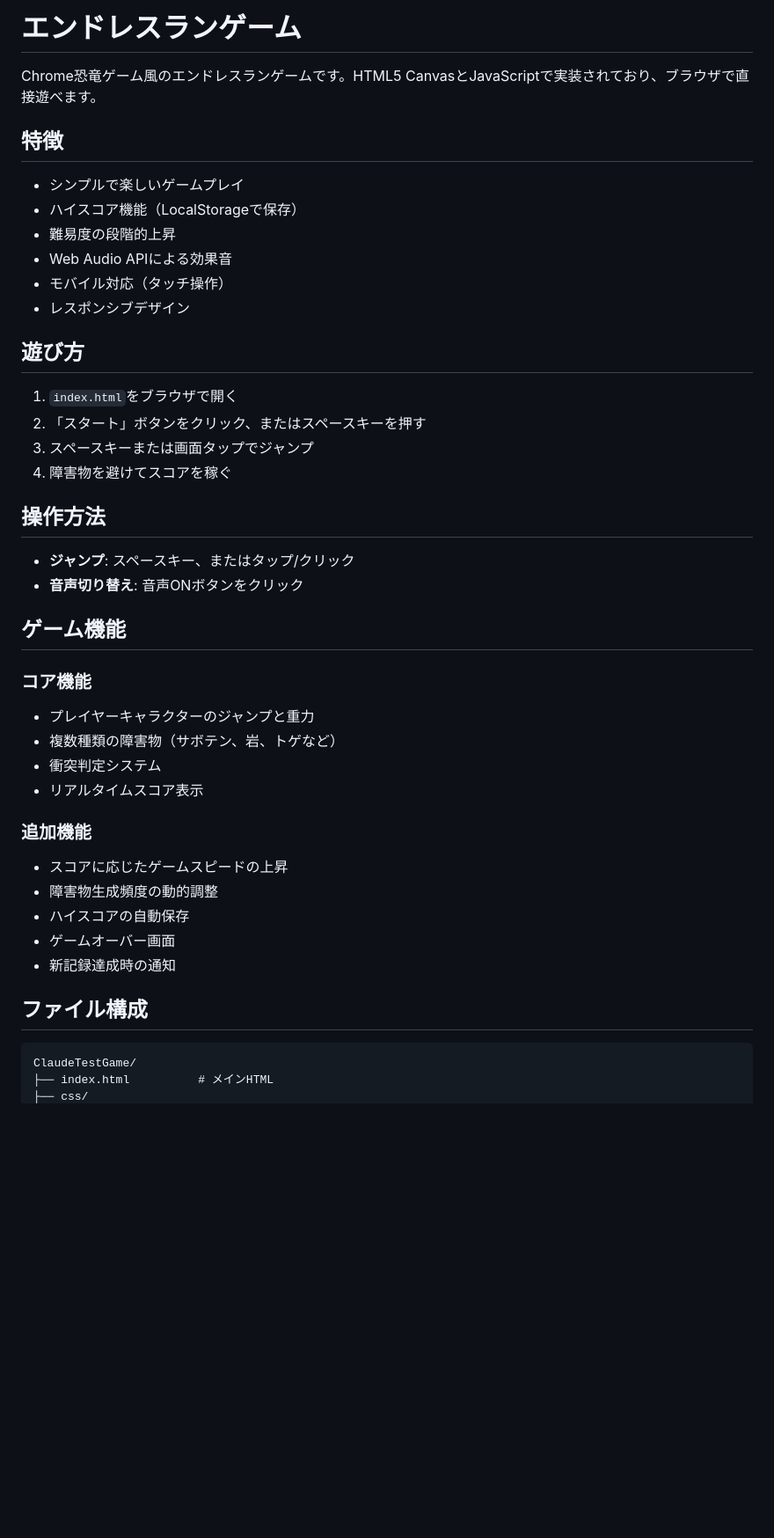
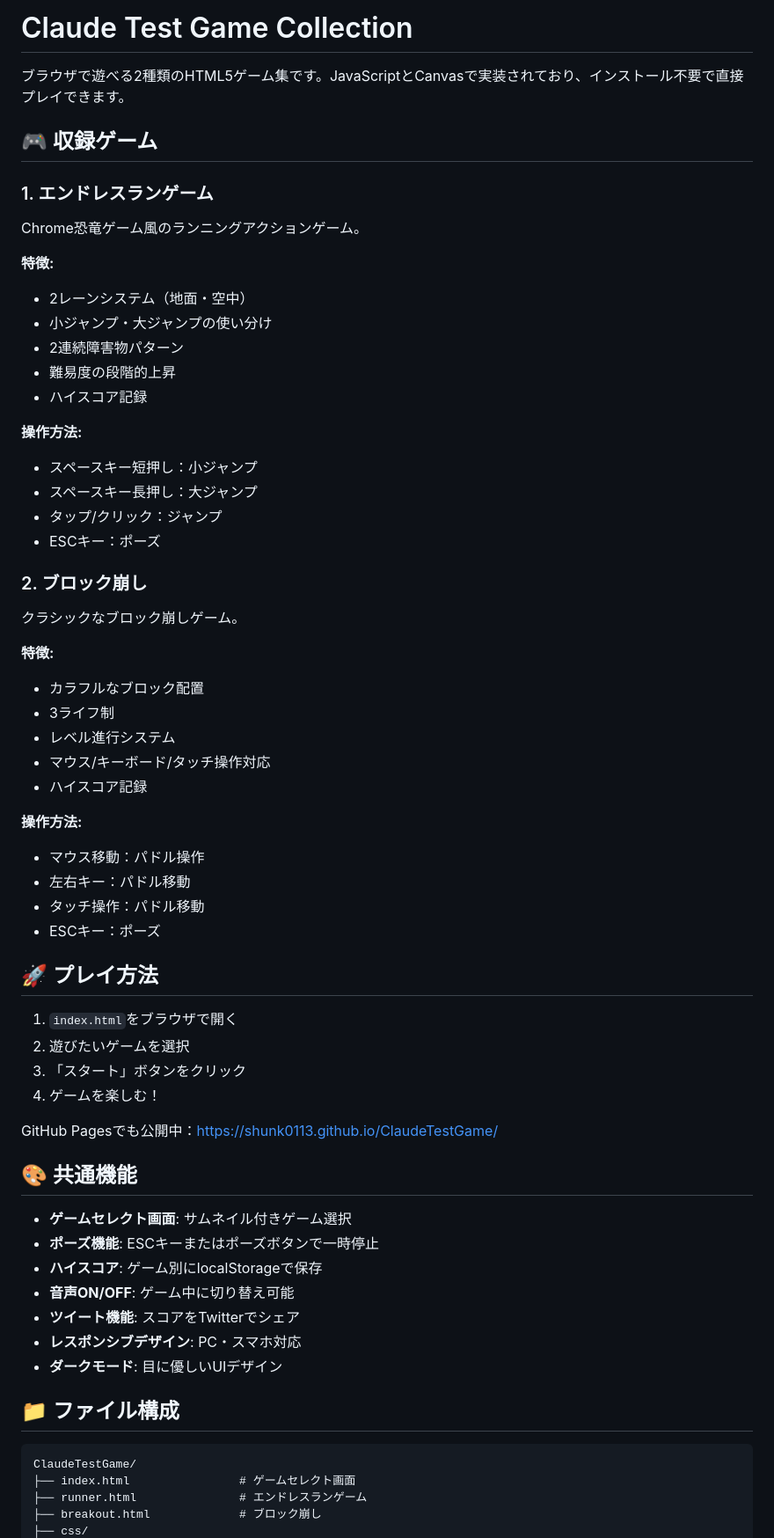
Before and after one commit to shunk0113/ClaudeTestGame, a Markdown page: README.md, the part around one of its changes. Shown at 88% size. GitHub-like rendering; blank space fills up the shorter version.

````diff
--- a/README.md
+++ b/README.md
@@ -1,46 +1,65 @@
-# エンドレスランゲーム
+# Claude Test Game Collection
 
-Chrome恐竜ゲーム風のエンドレスランゲームです。HTML5 CanvasとJavaScriptで実装されており、ブラウザで直接遊べます。
+ブラウザで遊べる2種類のHTML5ゲーム集です。JavaScriptとCanvasで実装されており、インストール不要で直接プレイできます。
 
-## 特徴
+## 🎮 収録ゲーム
 
-- シンプルで楽しいゲームプレイ
-- ハイスコア機能（LocalStorageで保存）
+### 1. エンドレスランゲーム
+Chrome恐竜ゲーム風のランニングアクションゲーム。
+
+**特徴:**
+- 2レーンシステム（地面・空中）
+- 小ジャンプ・大ジャンプの使い分け
+- 2連続障害物パターン
 - 難易度の段階的上昇
-- Web Audio APIによる効果音
-- モバイル対応（タッチ操作）
-- レスポンシブデザイン
+- ハイスコア記録
 
-## 遊び方
+**操作方法:**
+- スペースキー短押し：小ジャンプ
+- スペースキー長押し：大ジャンプ
+- タップ/クリック：ジャンプ
+- ESCキー：ポーズ
+
+### 2. ブロック崩し
+クラシックなブロック崩しゲーム。
+
+**特徴:**
+- カラフルなブロック配置
+- 3ライフ制
+- レベル進行システム
+- マウス/キーボード/タッチ操作対応
+- ハイスコア記録
+
+**操作方法:**
+- マウス移動：パドル操作
+- 左右キー：パドル移動
+- タッチ操作：パドル移動
+- ESCキー：ポーズ
+
+## 🚀 プレイ方法
 
 1. `index.html`をブラウザで開く
-2. 「スタート」ボタンをクリック、またはスペースキーを押す
-3. スペースキーまたは画面タップでジャンプ
-4. 障害物を避けてスコアを稼ぐ
+2. 遊びたいゲームを選択
+3. 「スタート」ボタンをクリック
+4. ゲームを楽しむ！
 
-## 操作方法
+GitHub Pagesでも公開中：[https://shunk0113.github.io/ClaudeTestGame/](https://shunk0113.github.io/ClaudeTestGame/)
 
-- **ジャンプ**: スペースキー、またはタップ/クリック
-- **音声切り替え**: 音声ONボタンをクリック
+## 🎨 共通機能
 
-## ゲーム機能
+- **ゲームセレクト画面**: サムネイル付きゲーム選択
+- **ポーズ機能**: ESCキーまたはポーズボタンで一時停止
+- **ハイスコア**: ゲーム別にlocalStorageで保存
+- **音声ON/OFF**: ゲーム中に切り替え可能
+- **ツイート機能**: スコアをTwitterでシェア
+- **レスポンシブデザイン**: PC・スマホ対応
+- **ダークモード**: 目に優しいUIデザイン
 
-### コア機能
-- プレイヤーキャラクターのジャンプと重力
-- 複数種類の障害物（サボテン、岩、トゲなど）
-- 衝突判定システム
-- リアルタイムスコア表示
-
-### 追加機能
-- スコアに応じたゲームスピードの上昇
-- 障害物生成頻度の動的調整
-- ハイスコアの自動保存
-- ゲームオーバー画面
-- 新記録達成時の通知
-
-## ファイル構成
+## 📁 ファイル構成
 
 ```
 ClaudeTestGame/
-├── index.html          # メインHTML
+├── index.html                # ゲームセレクト画面
+├── runner.html               # エンドレスランゲーム
+├── breakout.html             # ブロック崩し
 ├── css/
````
Also changed, not shown: other parts of README.md (+84 -46 lines).
